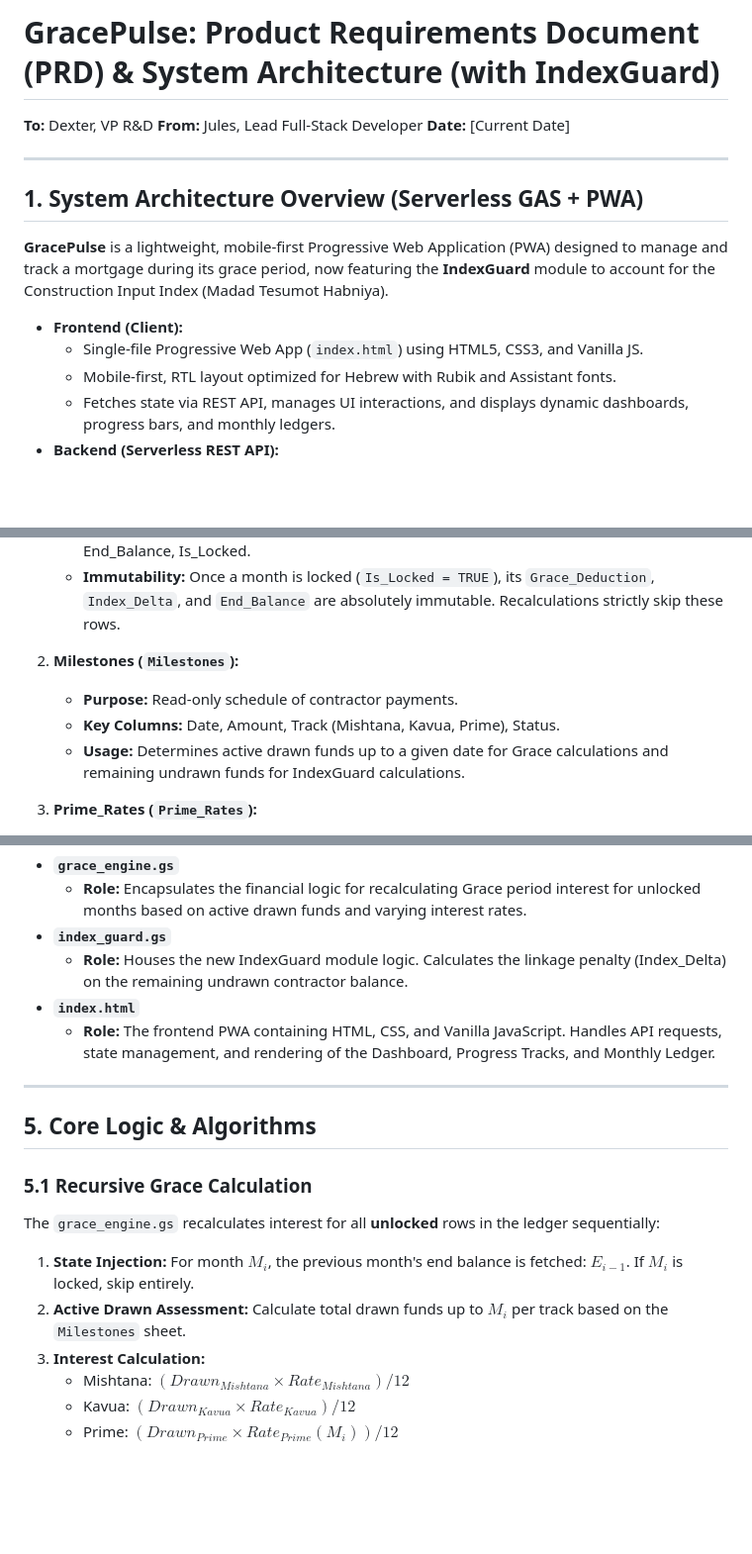
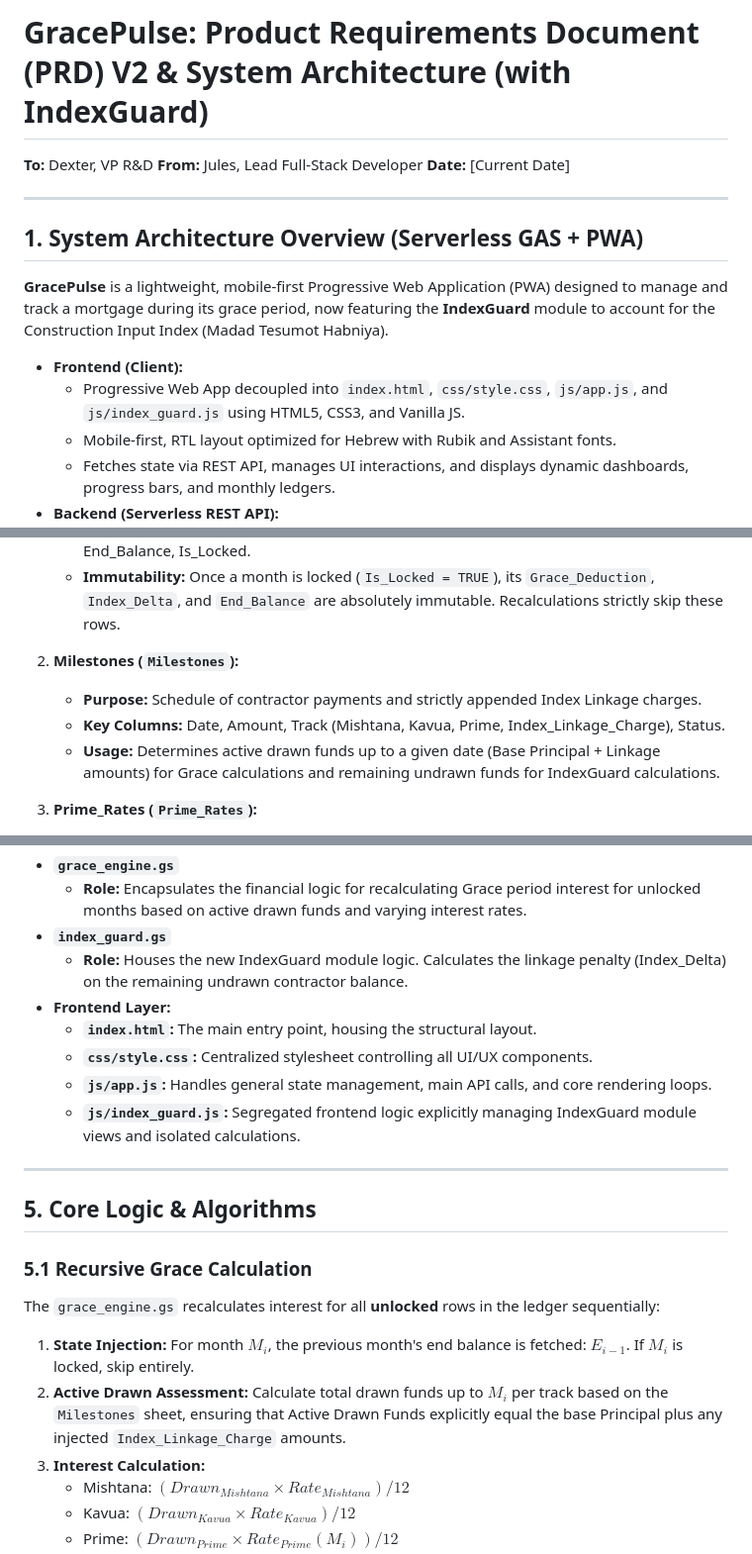
Before and after one commit to evenrom/GracePulse, a Markdown page: PRD.md, 3 parts joined by grey strips. Shown at 99% size. Drawn GitHub-style; blank space fills up the shorter version.

Commit message:
docs(prd): update PRD to V2 with architectural fixes
Update PRD.md to reflect V2 requirements, addressing two critical architectural flaws:
1. IndexGuard linkage is now structurally injected into the Milestones sheet to alter active principal debt.
2. Frontend structure is now explicitly decoupled into index.html, css/style.css, js/app.js, and js/index_guard.js.

Co-authored-by: evenrom <251846642+evenrom@users.noreply.github.com>

```diff
--- a/PRD.md
+++ b/PRD.md
@@ -1,4 +1,4 @@
-# GracePulse: Product Requirements Document (PRD) & System Architecture (with IndexGuard)
+# GracePulse: Product Requirements Document (PRD) V2 & System Architecture (with IndexGuard)
 
 **To:** Dexter, VP R&D
 **From:** Jules, Lead Full-Stack Developer
@@ -11,7 +11,7 @@
 **GracePulse** is a lightweight, mobile-first Progressive Web Application (PWA) designed to manage and track a mortgage during its grace period, now featuring the **IndexGuard** module to account for the Construction Input Index (Madad Tesumot Habniya).
 
 - **Frontend (Client):**
-  - Single-file Progressive Web App (`index.html`) using HTML5, CSS3, and Vanilla JS.
+  - Progressive Web App decoupled into `index.html`, `css/style.css`, `js/app.js`, and `js/index_guard.js` using HTML5, CSS3, and Vanilla JS.
   - Mobile-first, RTL layout optimized for Hebrew with Rubik and Assistant fonts.
   - Fetches state via REST API, manages UI interactions, and displays dynamic dashboards, progress bars, and monthly ledgers.
 - **Backend (Serverless REST API):**
@@ -32,9 +32,9 @@ The database consists of five primary sheets, strictly emphasizing the append-on
    - **Immutability:** Once a month is locked (`Is_Locked = TRUE`), its `Grace_Deduction`, `Index_Delta`, and `End_Balance` are absolutely immutable. Recalculations strictly skip these rows.
 
 2. **Milestones (`Milestones`):**
-   - **Purpose:** Read-only schedule of contractor payments.
-   - **Key Columns:** Date, Amount, Track (Mishtana, Kavua, Prime), Status.
-   - **Usage:** Determines active drawn funds up to a given date for Grace calculations and remaining undrawn funds for IndexGuard calculations.
+   - **Purpose:** Schedule of contractor payments and strictly appended Index Linkage charges.
+   - **Key Columns:** Date, Amount, Track (Mishtana, Kavua, Prime, Index_Linkage_Charge), Status.
+   - **Usage:** Determines active drawn funds up to a given date (Base Principal + Linkage amounts) for Grace calculations and remaining undrawn funds for IndexGuard calculations.
 
 3. **Prime_Rates (`Prime_Rates`):**
    - **Purpose:** Append-only historical log of Prime Rate changes.
@@ -109,8 +109,11 @@ To ensure strict separation of concerns, maintainability, and modularity, the GA
   - **Role:** Encapsulates the financial logic for recalculating Grace period interest for unlocked months based on active drawn funds and varying interest rates.
 - **`index_guard.gs`**
   - **Role:** Houses the new IndexGuard module logic. Calculates the linkage penalty (Index_Delta) on the remaining undrawn contractor balance.
-- **`index.html`**
-  - **Role:** The frontend PWA containing HTML, CSS, and Vanilla JavaScript. Handles API requests, state management, and rendering of the Dashboard, Progress Tracks, and Monthly Ledger.
+- **Frontend Layer:**
+  - **`index.html`:** The main entry point, housing the structural layout.
+  - **`css/style.css`:** Centralized stylesheet controlling all UI/UX components.
+  - **`js/app.js`:** Handles general state management, main API calls, and core rendering loops.
+  - **`js/index_guard.js`:** Segregated frontend logic explicitly managing IndexGuard module views and isolated calculations.
 
 ---
 
@@ -120,7 +123,7 @@ To ensure strict separation of concerns, maintainability, and modularity, the GA
 The `grace_engine.gs` recalculates interest for all **unlocked** rows in the ledger sequentially:
 
 1. **State Injection:** For month $M_i$, the previous month's end balance is fetched: $E_{i-1}$. If $M_i$ is locked, skip entirely.
-2. **Active Drawn Assessment:** Calculate total drawn funds up to $M_i$ per track based on the `Milestones` sheet.
+2. **Active Drawn Assessment:** Calculate total drawn funds up to $M_i$ per track based on the `Milestones` sheet, ensuring that Active Drawn Funds explicitly equal the base Principal plus any injected `Index_Linkage_Charge` amounts.
 3. **Interest Calculation:**
    - Mishtana: $(Drawn_{Mishtana} \times Rate_{Mishtana}) / 12$
    - Kavua: $(Drawn_{Kavua} \times Rate_{Kavua}) / 12$
```
Also changed, not shown: other parts of PRD.md (+1 -1 lines).
